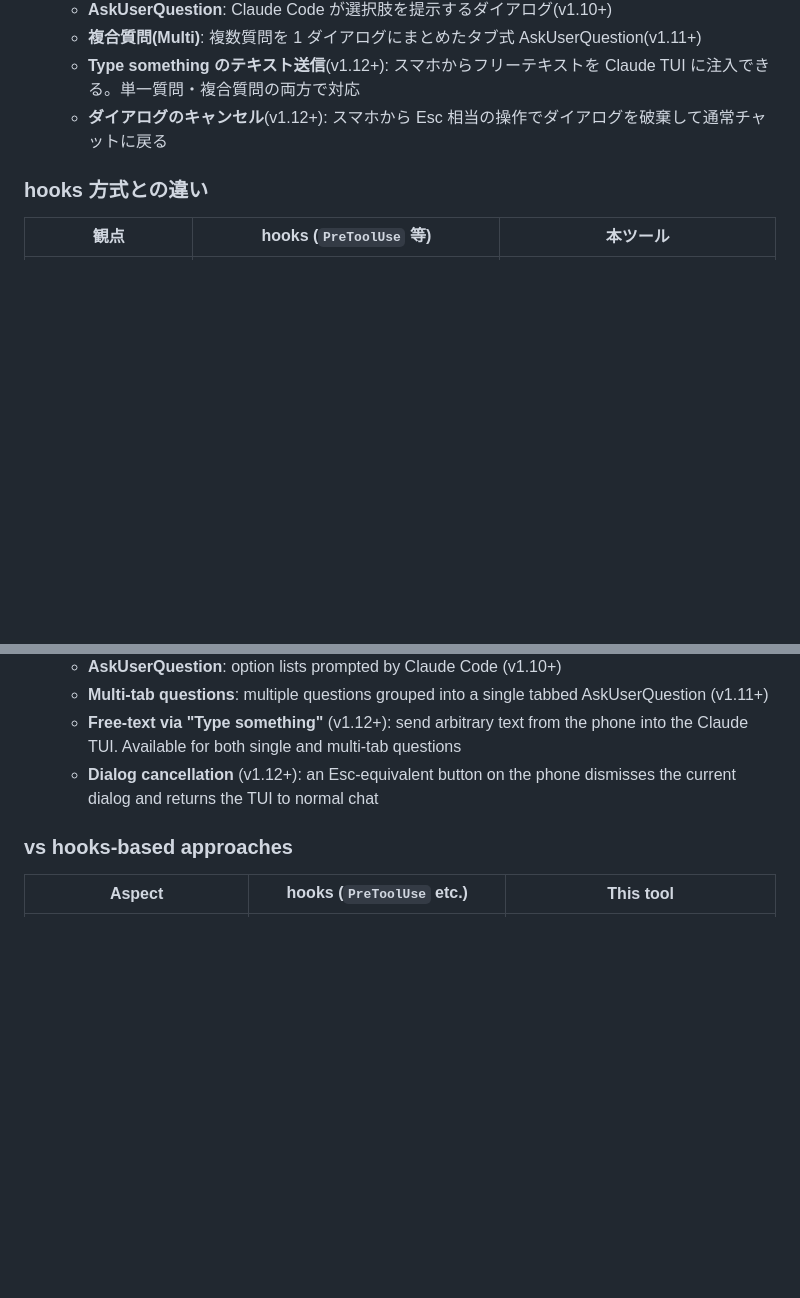
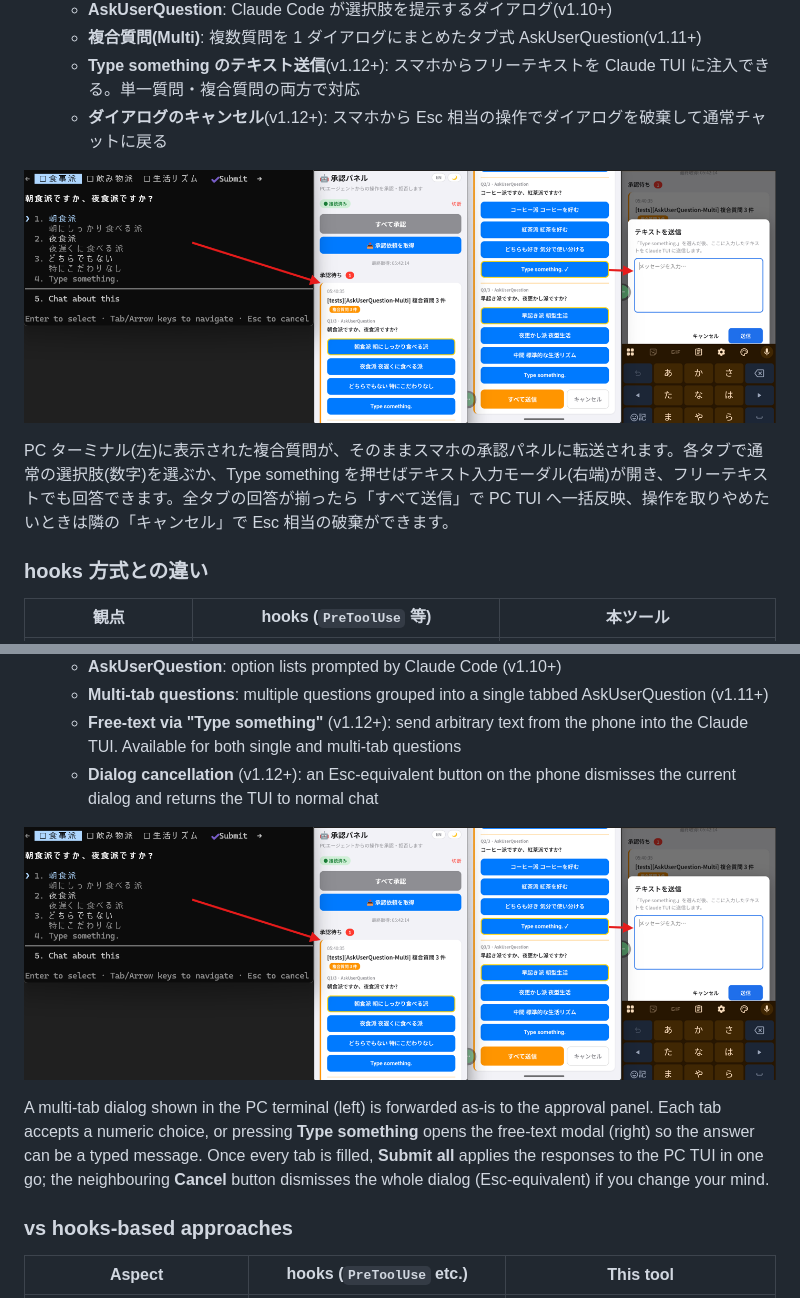
Before and after one commit to YATA-NODE/claude-approval-server, a Markdown page: README.md, 2 parts joined by grey strips. GitHub-like rendering; pictures changed too: docs/images/approval-panel-multi-text.png (added); blank space fills up the shorter version.

Commit message:
docs: README に v1.12.0 使用画面のスクショ + 説明文を追加(日英同期)
複合質問 + Type something + キャンセルの実画面を撮影 + repo に同梱。
v1.12.0 機能リスト直後に挿入し、PC ターミナル → スマホ承認パネル →
テキスト入力モーダルの流れを視覚的に伝える。

### 変更

- 新規画像: docs/images/approval-panel-multi-text.png (191KB)
  4 ペイン構成: PC ターミナルのタブ式 AskUserQuestion / スマホ承認パネル
  3 列(各タブで選択、一部タブの Type something に ✓ マーク、すべて送信 +
  キャンセル) / テキスト入力モーダル
- README 日本語版「特徴」節と英語版「Highlights」節に同画像 + 説明文を追加
- alt text は 4 ペインの構造と各要素(✓ マーク / Submit all / Cancel)
  を読み上げで把握できる詳細さで記述

サブエージェント整合性チェック実施済、全観点 clean。

Co-Authored-By: Claude Opus 4.7 <noreply@anthropic.com>

```diff
--- a/README.md
+++ b/README.md
@@ -22,6 +22,10 @@ PTY ラッパーが Claude Code の入出力を仲介し、ダイアログが出
   - **複合質問(Multi)**: 複数質問を 1 ダイアログにまとめたタブ式 AskUserQuestion(v1.11+)
   - **Type something のテキスト送信**(v1.12+): スマホからフリーテキストを Claude TUI に注入できる。単一質問・複合質問の両方で対応
   - **ダイアログのキャンセル**(v1.12+): スマホから Esc 相当の操作でダイアログを破棄して通常チャットに戻る
+
+![複合質問 + Type something の実例(v1.12.0+)。左: PC ターミナルのタブ式 AskUserQuestion / 中央 3 列: スマホ承認パネルの各タブで選択 + 一部タブで Type something を入力済み(✓ マーク)+ 「すべて送信」横にキャンセルボタン / 右: テキスト入力モーダル](docs/images/approval-panel-multi-text.png)
+
+PC ターミナル(左)に表示された複合質問が、そのままスマホの承認パネルに転送されます。各タブで通常の選択肢(数字)を選ぶか、Type something を押せばテキスト入力モーダル(右端)が開き、フリーテキストでも回答できます。全タブの回答が揃ったら「すべて送信」で PC TUI へ一括反映、操作を取りやめたいときは隣の「キャンセル」で Esc 相当の破棄ができます。
 
 ### hooks 方式との違い
 
@@ -373,6 +377,10 @@ Whichever side responds first dismisses the other side automatically.
   - **Free-text via "Type something"** (v1.12+): send arbitrary text from the phone into the Claude TUI. Available for both single and multi-tab questions
   - **Dialog cancellation** (v1.12+): an Esc-equivalent button on the phone dismisses the current dialog and returns the TUI to normal chat
 
+![Multi-tab AskUserQuestion + Type something in action (v1.12.0+). Left: tabbed dialog in the PC terminal / Center three columns: the smartphone approval panel with per-tab selection, one tab marked with a ✓ after submitting text, and the Cancel button beside Submit all / Right: the free-text input modal](docs/images/approval-panel-multi-text.png)
+
+A multi-tab dialog shown in the PC terminal (left) is forwarded as-is to the approval panel. Each tab accepts a numeric choice, or pressing **Type something** opens the free-text modal (right) so the answer can be a typed message. Once every tab is filled, **Submit all** applies the responses to the PC TUI in one go; the neighbouring **Cancel** button dismisses the whole dialog (Esc-equivalent) if you change your mind.
+
 ### vs hooks-based approaches
 
 | Aspect | hooks (`PreToolUse` etc.) | This tool |
```
